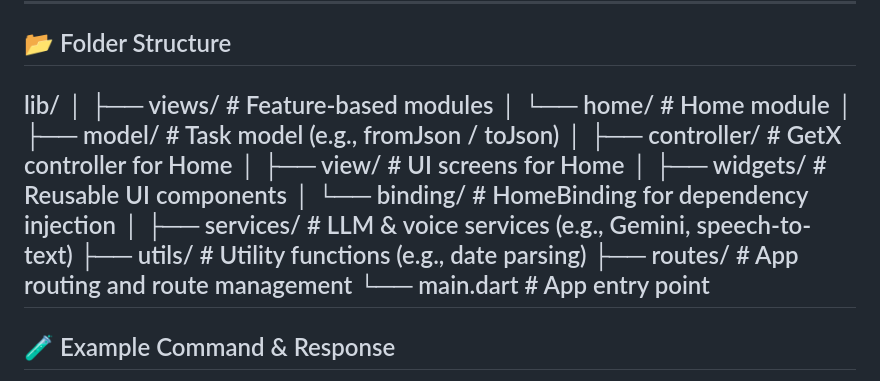
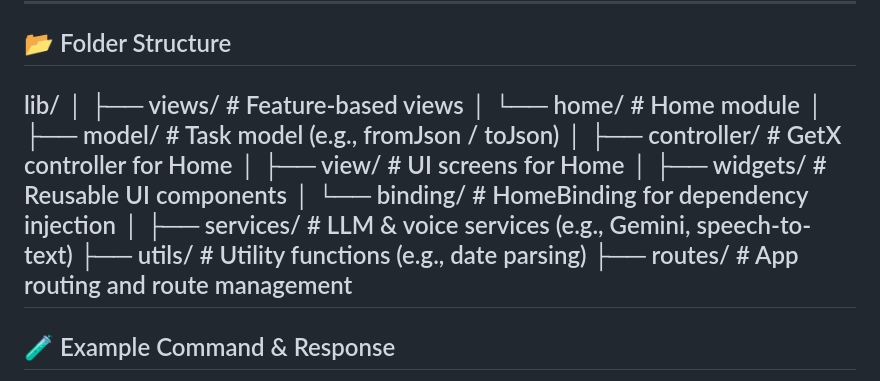
Before and after one commit to talhatehseen10/command_task, a Markdown page: README.md, the part around the change. GitHub-like rendering.

```diff
--- a/README.md
+++ b/README.md
@@ -110,7 +110,7 @@ The UI updates immediately when `tasks` changes.
 
 lib/
 │
-├── views/                      # Feature-based modules
+├── views/                      # Feature-based views
 │   └── home/                     # Home module
 │       ├── model/                # Task model (e.g., fromJson / toJson)
 │       ├── controller/           # GetX controller for Home
@@ -121,7 +121,6 @@ lib/
 ├── services/                     # LLM & voice services (e.g., Gemini, speech-to-text)
 ├── utils/                        # Utility functions (e.g., date parsing)
 ├── routes/                       # App routing and route management
-└── main.dart                     # App entry point
 ---
 
 ## 🧪 Example Command & Response
```
